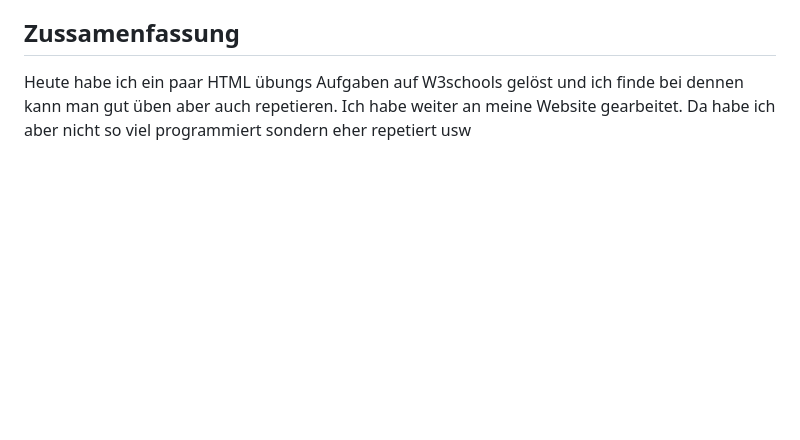
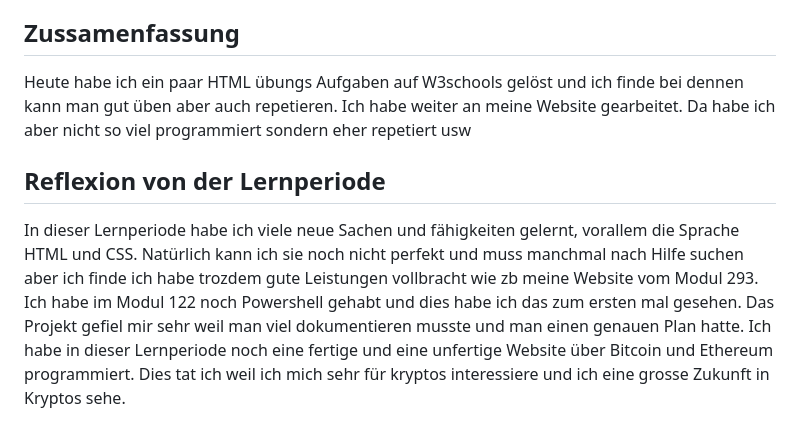
Before and after one commit to syco101/Grundkentnisse-von-einer-Website, a Markdown page: README.md, the part around the change. GitHub-like rendering; blank space fills up the shorter version.

```diff
--- a/README.md
+++ b/README.md
@@ -120,3 +120,7 @@ Heute habe ich mein PAP für das Modul 122 fetig gemacht und es in meiner Dokume
 ## Zussamenfassung
 
 Heute habe ich ein paar HTML übungs Aufgaben auf W3schools gelöst und ich finde bei dennen kann man gut üben aber auch repetieren. Ich habe weiter an meine Website gearbeitet. Da habe ich aber nicht so viel programmiert sondern eher repetiert usw
+
+## Reflexion von der Lernperiode
+
+In dieser Lernperiode habe ich viele  neue Sachen und fähigkeiten gelernt, vorallem die Sprache HTML und CSS. Natürlich kann ich sie noch nicht perfekt und muss manchmal nach Hilfe suchen aber ich finde ich habe trozdem gute Leistungen vollbracht wie zb meine Website vom Modul 293. Ich habe im Modul 122 noch Powershell gehabt und dies habe ich das zum ersten mal gesehen. Das Projekt gefiel mir sehr weil man viel dokumentieren musste und man einen genauen Plan hatte. Ich habe in dieser Lernperiode noch eine fertige und eine unfertige Website über Bitcoin und Ethereum programmiert. Dies tat ich weil ich mich sehr für kryptos interessiere und ich eine grosse Zukunft in Kryptos sehe.
```
